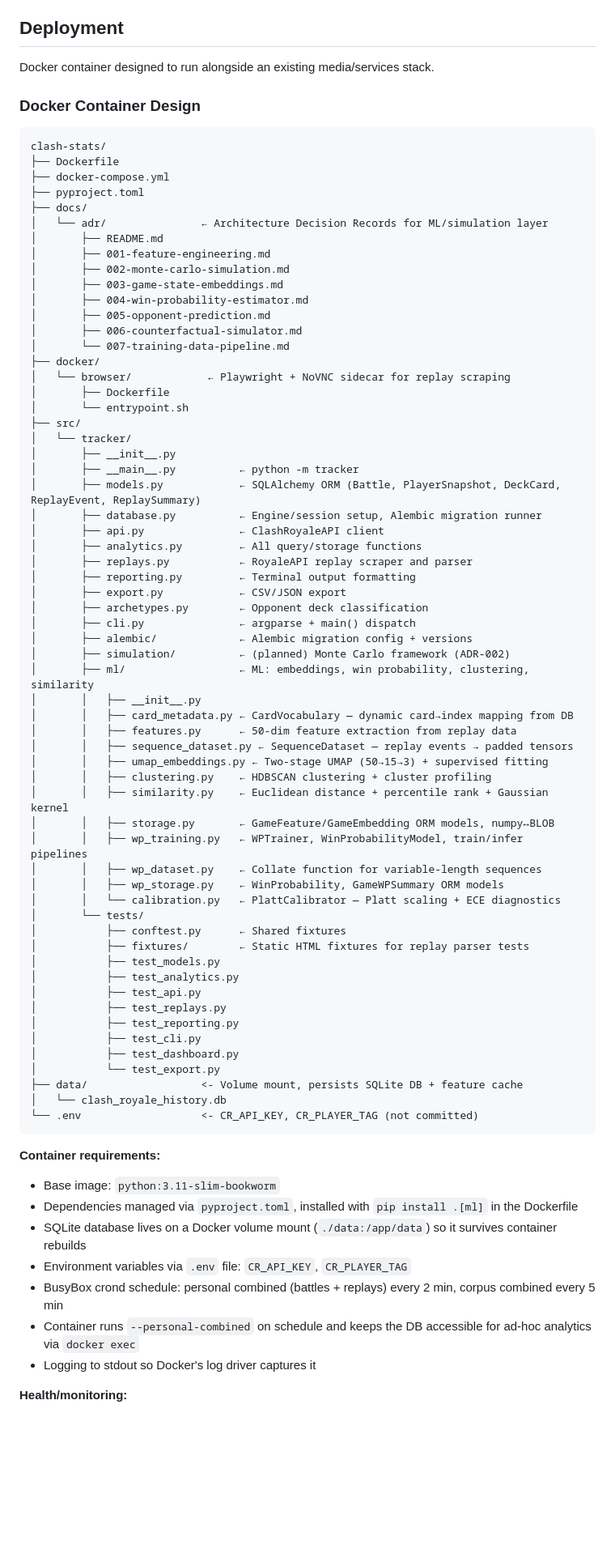
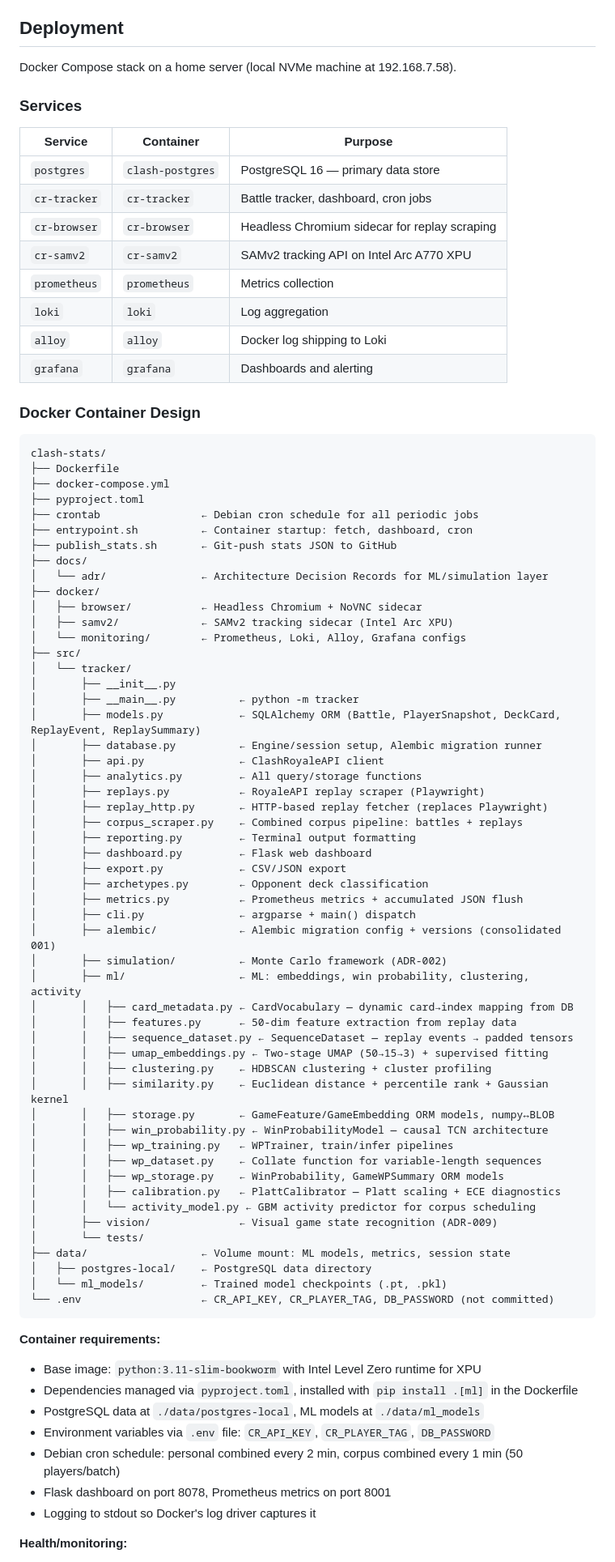
Before and after one commit to KenAdamson/clash-stats, a Markdown page: CLAUDE.md, the part around one of its changes. Shown at 81% size. GitHub-like rendering; blank space fills up the shorter version.

Commit message:
Update CLAUDE.md to reflect PostgreSQL migration and current architecture
- Replace SQLite references with PostgreSQL/JSONB
- Update trophy stats (11,400+, PB 11,461)
- Rewrite deployment section: full service table, accurate directory tree
- Add corpus_scraper, replay_http, dashboard, metrics, vision to file listing
- Update cron schedule (1-min corpus batches, 50 players)
- Add observability details (Prometheus, Grafana, Discord alerting)
- Note RoyaleAPI proxy is Cloudflare-blocked
- Consolidate Alembic migration docs (single 001)

Co-Authored-By: Claude Opus 4.6 (1M context) <noreply@anthropic.com>

````diff
--- a/CLAUDE.md
+++ b/CLAUDE.md
@@ -124,7 +124,20 @@ Priorities:
 
 ## Deployment
 
-Docker container designed to run alongside an existing media/services stack.
+Docker Compose stack on a home server (local NVMe machine at 192.168.7.58).
+
+### Services
+
+| Service | Container | Purpose |
+|---------|-----------|---------|
+| `postgres` | `clash-postgres` | PostgreSQL 16 — primary data store |
+| `cr-tracker` | `cr-tracker` | Battle tracker, dashboard, cron jobs |
+| `cr-browser` | `cr-browser` | Headless Chromium sidecar for replay scraping |
+| `cr-samv2` | `cr-samv2` | SAMv2 tracking API on Intel Arc A770 XPU |
+| `prometheus` | `prometheus` | Metrics collection |
+| `loki` | `loki` | Log aggregation |
+| `alloy` | `alloy` | Docker log shipping to Loki |
+| `grafana` | `grafana` | Dashboards and alerting |
 
 ### Docker Container Design
 
@@ -133,20 +146,15 @@ clash-stats/
 ├── Dockerfile
 ├── docker-compose.yml
 ├── pyproject.toml
+├── crontab                ← Debian cron schedule for all periodic jobs
+├── entrypoint.sh          ← Container startup: fetch, dashboard, cron
+├── publish_stats.sh       ← Git-push stats JSON to GitHub
 ├── docs/
 │   └── adr/               ← Architecture Decision Records for ML/simulation layer
-│       ├── README.md
-│       ├── 001-feature-engineering.md
-│       ├── 002-monte-carlo-simulation.md
-│       ├── 003-game-state-embeddings.md
-│       ├── 004-win-probability-estimator.md
-│       ├── 005-opponent-prediction.md
-│       ├── 006-counterfactual-simulator.md
-│       └── 007-training-data-pipeline.md
 ├── docker/
-│   └── browser/            ← Playwright + NoVNC sidecar for replay scraping
-│       ├── Dockerfile
-│       └── entrypoint.sh
+│   ├── browser/           ← Headless Chromium + NoVNC sidecar
+│   ├── samv2/             ← SAMv2 tracking sidecar (Intel Arc XPU)
+│   └── monitoring/        ← Prometheus, Loki, Alloy, Grafana configs
 ├── src/
 │   └── tracker/
 │       ├── __init__.py
@@ -155,15 +163,18 @@ clash-stats/
 │       ├── database.py          ← Engine/session setup, Alembic migration runner
 │       ├── api.py               ← ClashRoyaleAPI client
 │       ├── analytics.py         ← All query/storage functions
-│       ├── replays.py           ← RoyaleAPI replay scraper and parser
+│       ├── replays.py           ← RoyaleAPI replay scraper (Playwright)
+│       ├── replay_http.py       ← HTTP-based replay fetcher (replaces Playwright)
+│       ├── corpus_scraper.py    ← Combined corpus pipeline: battles + replays
 │       ├── reporting.py         ← Terminal output formatting
+│       ├── dashboard.py         ← Flask web dashboard
 │       ├── export.py            ← CSV/JSON export
 │       ├── archetypes.py        ← Opponent deck classification
+│       ├── metrics.py           ← Prometheus metrics + accumulated JSON flush
 │       ├── cli.py               ← argparse + main() dispatch
-│       ├── alembic/             ← Alembic migration config + versions
-│       ├── simulation/          ← (planned) Monte Carlo framework (ADR-002)
-│       ├── ml/                  ← ML: embeddings, win probability, clustering, similarity
-│       │   ├── __init__.py
+│       ├── alembic/             ← Alembic migration config + versions (consolidated 001)
+│       ├── simulation/          ← Monte Carlo framework (ADR-002)
+│       ├── ml/                  ← ML: embeddings, win probability, clustering, activity
 │       │   ├── card_metadata.py ← CardVocabulary — dynamic card→index mapping from DB
 │       │   ├── features.py      ← 50-dim feature extraction from replay data
 │       │   ├── sequence_dataset.py ← SequenceDataset — replay events → padded tensors
@@ -171,33 +182,27 @@ clash-stats/
 │       │   ├── clustering.py    ← HDBSCAN clustering + cluster profiling
 │       │   ├── similarity.py    ← Euclidean distance + percentile rank + Gaussian kernel
 │       │   ├── storage.py       ← GameFeature/GameEmbedding ORM models, numpy↔BLOB
-│       │   ├── wp_training.py   ← WPTrainer, WinProbabilityModel, train/infer pipelines
+│       │   ├── win_probability.py ← WinProbabilityModel — causal TCN architecture
+│       │   ├── wp_training.py   ← WPTrainer, train/infer pipelines
 │       │   ├── wp_dataset.py    ← Collate function for variable-length sequences
 │       │   ├── wp_storage.py    ← WinProbability, GameWPSummary ORM models
-│       │   └── calibration.py   ← PlattCalibrator — Platt scaling + ECE diagnostics
+│       │   ├── calibration.py   ← PlattCalibrator — Platt scaling + ECE diagnostics
+│       │   └── activity_model.py ← GBM activity predictor for corpus scheduling
+│       ├── vision/              ← Visual game state recognition (ADR-009)
 │       └── tests/
-│           ├── conftest.py      ← Shared fixtures
-│           ├── fixtures/        ← Static HTML fixtures for replay parser tests
-│           ├── test_models.py
-│           ├── test_analytics.py
-│           ├── test_api.py
-│           ├── test_replays.py
-│           ├── test_reporting.py
-│           ├── test_cli.py
-│           ├── test_dashboard.py
-│           └── test_export.py
-├── data/                  <- Volume mount, persists SQLite DB + feature cache
-│   └── clash_royale_history.db
-└── .env                   <- CR_API_KEY, CR_PLAYER_TAG (not committed)
+├── data/                  ← Volume mount: ML models, metrics, session state
+│   ├── postgres-local/    ← PostgreSQL data directory
+│   └── ml_models/         ← Trained model checkpoints (.pt, .pkl)
+└── .env                   ← CR_API_KEY, CR_PLAYER_TAG, DB_PASSWORD (not committed)
 ```
 
 **Container requirements:**
-- Base image: `python:3.11-slim-bookworm`
+- Base image: `python:3.11-slim-bookworm` with Intel Level Zero runtime for XPU
 - Dependencies managed via `pyproject.toml`, installed with `pip install .[ml]` in the Dockerfile
-- SQLite database lives on a Docker volume mount (`./data:/app/data`) so it survives container rebuilds
-- Environment variables via `.env` file: `CR_API_KEY`, `CR_PLAYER_TAG`
-- BusyBox crond schedule: personal combined (battles + replays) every 2 min, corpus combined every 5 min
-- Container runs `--personal-combined` on schedule and keeps the DB accessible for ad-hoc analytics via `docker exec`
+- PostgreSQL data at `./data/postgres-local`, ML models at `./data/ml_models`
+- Environment variables via `.env` file: `CR_API_KEY`, `CR_PLAYER_TAG`, `DB_PASSWORD`
+- Debian cron schedule: personal combined every 2 min, corpus combined every 1 min (50 players/batch)
+- Flask dashboard on port 8078, Prometheus metrics on port 8001
 - Logging to stdout so Docker's log driver captures it
 
 **Health/monitoring:**
````
Also changed, not shown: other parts of CLAUDE.md (+13 -9 lines).
